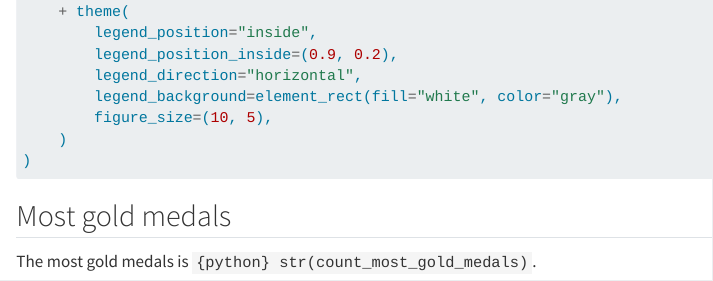
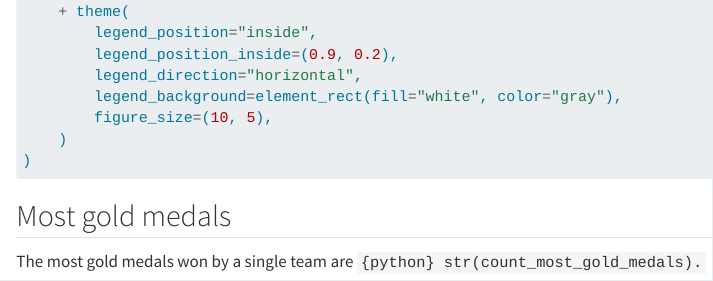
Before and after one commit to posit-dev/smalldatasf-quarto-exercises, a Quarto document (py/olympicdash-0-answers.qmd): the page in a window 1100 px wide, from 2020 px down. Rendered offline with R 4.5, knitr and Pandoc in place of Quarto, with nearby package versions; the code chunks are not run, so their results and figures are left out.

Commit message:
small edits

````diff
--- a/py/olympicdash-0-answers.qmd
+++ b/py/olympicdash-0-answers.qmd
@@ -137,8 +137,8 @@ gold_medal_counts = gold_medals.groupby('team').size()
 # Find the team with the most gold medals
 most_gold_medals = gold_medal_counts.idxmax()
 count_most_gold_medals = gold_medal_counts.max()
- ```
+```
 
-The most gold medals is `{python} str(count_most_gold_medals)`.
+The most gold medals won by a single team are `{python} str(count_most_gold_medals).`
 
 :::
````
Also changed, not shown: py/olympicdash-0-answers.qmd (4 more changed lines).
